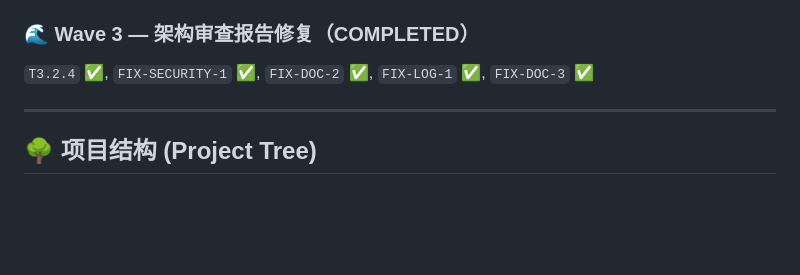
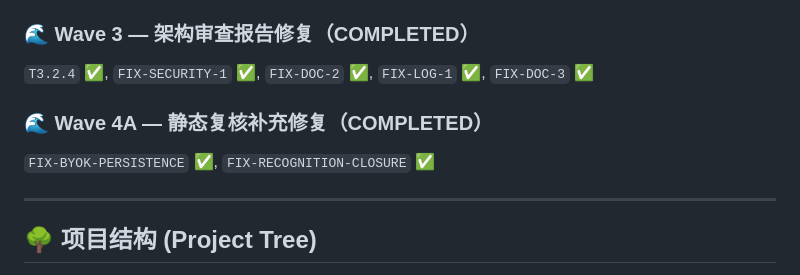
Before and after one commit to Haaaiawd/RoCo-Team-Builder, a Markdown page: AGENTS.md, the part around the change. GitHub-like rendering; blank space fills up the shorter version.

Commit message:
docs: mark FIX-RECOGNITION-CLOSURE and Wave 4A as completed

```diff
--- a/AGENTS.md
+++ b/AGENTS.md
@@ -122,6 +122,9 @@
 
 ### 🌊 Wave 3 — 架构审查报告修复（COMPLETED）
 `T3.2.4` ✅, `FIX-SECURITY-1` ✅, `FIX-DOC-2` ✅, `FIX-LOG-1` ✅, `FIX-DOC-3` ✅
+
+### 🌊 Wave 4A — 静态复核补充修复（COMPLETED）
+`FIX-BYOK-PERSISTENCE` ✅, `FIX-RECOGNITION-CLOSURE` ✅
 
 ---
 
```
Also changed, not shown: .anws/v2/05_TASKS.md (+1 -1 lines).
